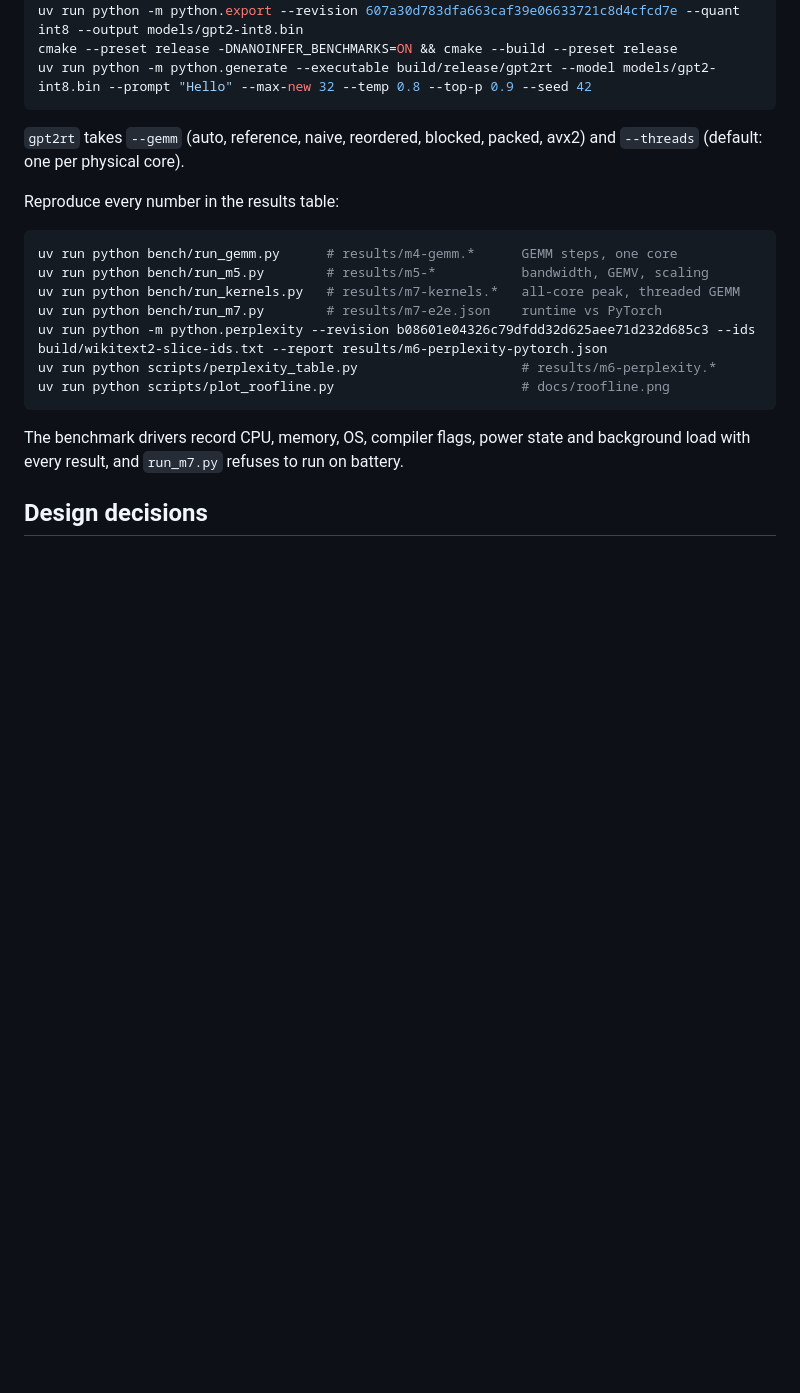
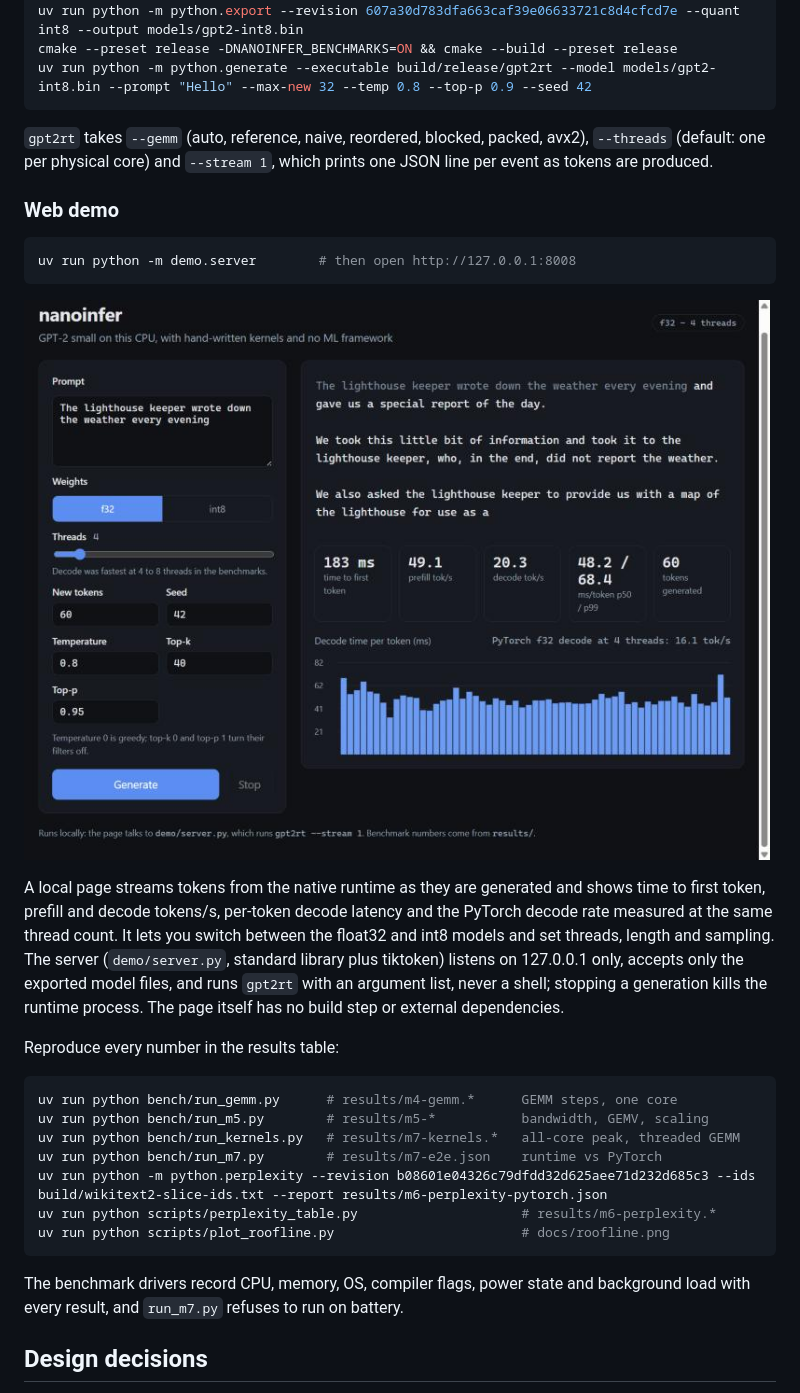
Before and after one commit to ArnavLifelessCoder/nanoinfer, a Markdown page: README.md, the part around the change. Rendered like a GitHub page; pictures changed too: docs/demo.jpg (added); blank space fills up the shorter version.

Commit message:
nanoinfer: document the web demo

````diff
--- a/README.md
+++ b/README.md
@@ -111,7 +111,25 @@ uv run python -m python.generate --executable build/release/gpt2rt --model model
 ```
 
 `gpt2rt` takes `--gemm` (auto, reference, naive, reordered, blocked, packed,
-avx2) and `--threads` (default: one per physical core).
+avx2), `--threads` (default: one per physical core) and `--stream 1`, which
+prints one JSON line per event as tokens are produced.
+
+### Web demo
+
+```sh
+uv run python -m demo.server        # then open http://127.0.0.1:8008
+```
+
+![Demo](docs/demo.jpg)
+
+A local page streams tokens from the native runtime as they are generated and
+shows time to first token, prefill and decode tokens/s, per-token decode
+latency and the PyTorch decode rate measured at the same thread count. It lets
+you switch between the float32 and int8 models and set threads, length and
+sampling. The server (`demo/server.py`, standard library plus tiktoken) listens
+on 127.0.0.1 only, accepts only the exported model files, and runs `gpt2rt` with
+an argument list, never a shell; stopping a generation kills the runtime
+process. The page itself has no build step or external dependencies.
 
 Reproduce every number in the results table:
 
````
